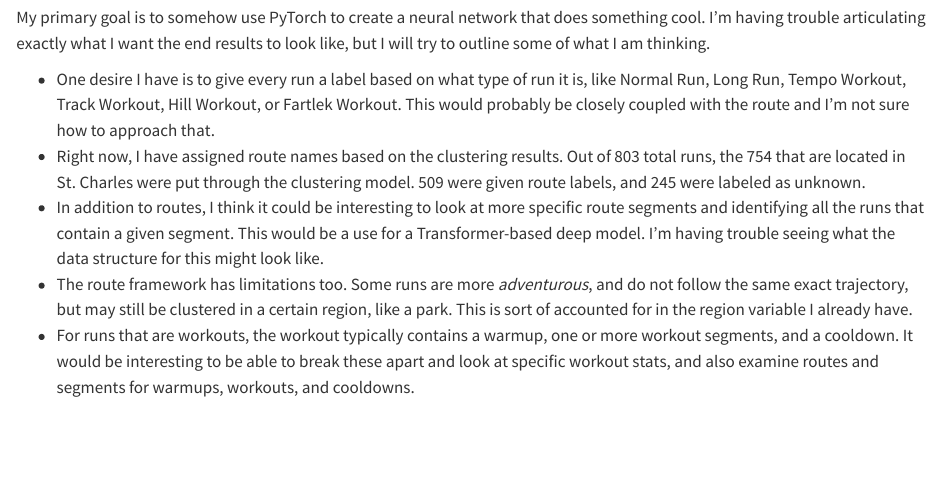
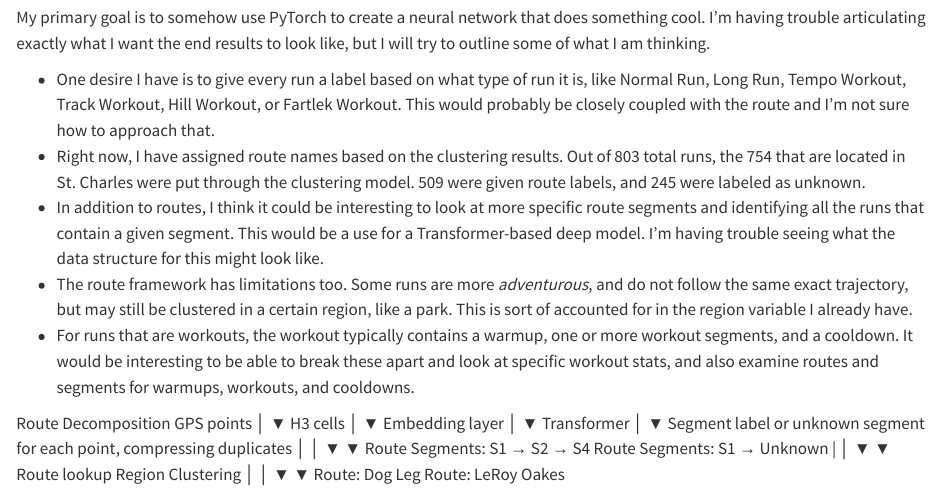
Before and after one commit to ryguy2k4/xc-routes, a Quarto document (results/showcase.qmd): the page in a window 1100 px wide, from 10250 px down. Rendered offline with R 4.5, knitr and Pandoc in place of Quarto, with nearby package versions; some code elsewhere in the file could not run offline; long lines of code are wrapped.

Commit message:
update readme

```diff
--- a/results/showcase.qmd
+++ b/results/showcase.qmd
@@ -656,3 +656,28 @@ My primary goal is to somehow use PyTorch to create a neural network that does s
 - In addition to routes, I think it could be interesting to look at more specific route segments and identifying all the runs that contain a given segment. This would be a use for a Transformer-based deep model. I'm having trouble seeing what the data structure for this might look like.
 - The route framework has limitations too. Some runs are more *adventurous*, and do not follow the same exact trajectory, but may still be clustered in a certain region, like a park. This is sort of accounted for in the region variable I already have.
 - For runs that are workouts, the workout typically contains a warmup, one or more workout segments, and a cooldown. It would be interesting to be able to break these apart and look at specific workout stats, and also examine routes and segments for warmups, workouts, and cooldowns.
+
+
+Route Decomposition
+GPS points
+        │
+        ▼
+H3 cells
+        │
+        ▼
+Embedding layer
+        │
+        ▼
+Transformer
+        │
+        ▼
+Segment label or unknown segment for each point, compressing duplicates
+        │                           │
+        ▼                           ▼
+Route Segments: S1 → S2 → S4    Route Segments: S1 → Unknown
+        |                           │
+        ▼                           ▼
+Route lookup                    Region Clustering
+        │                           │
+        ▼                           ▼
+Route: Dog Leg                 Route: LeRoy Oakes
```
Also changed, not shown: README.md.
